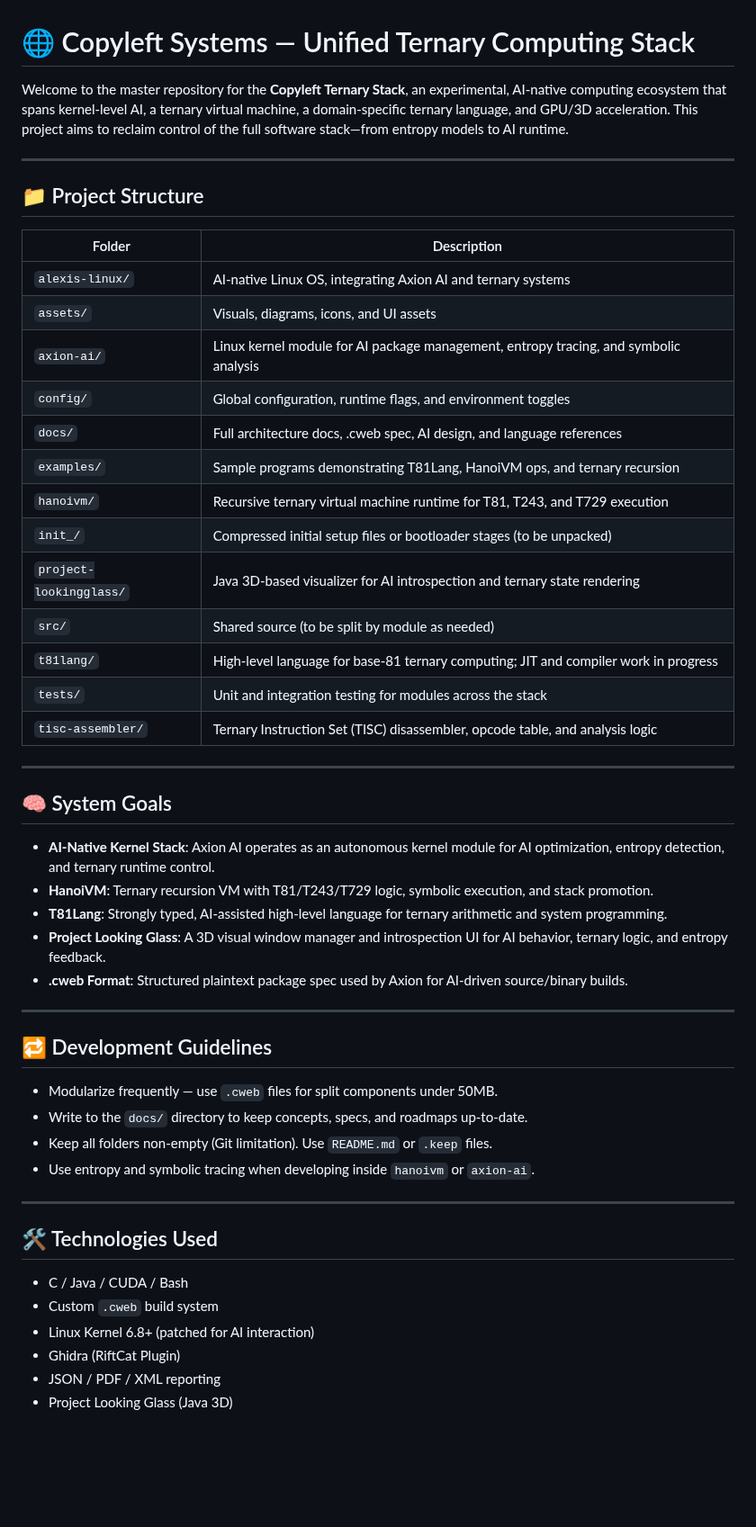
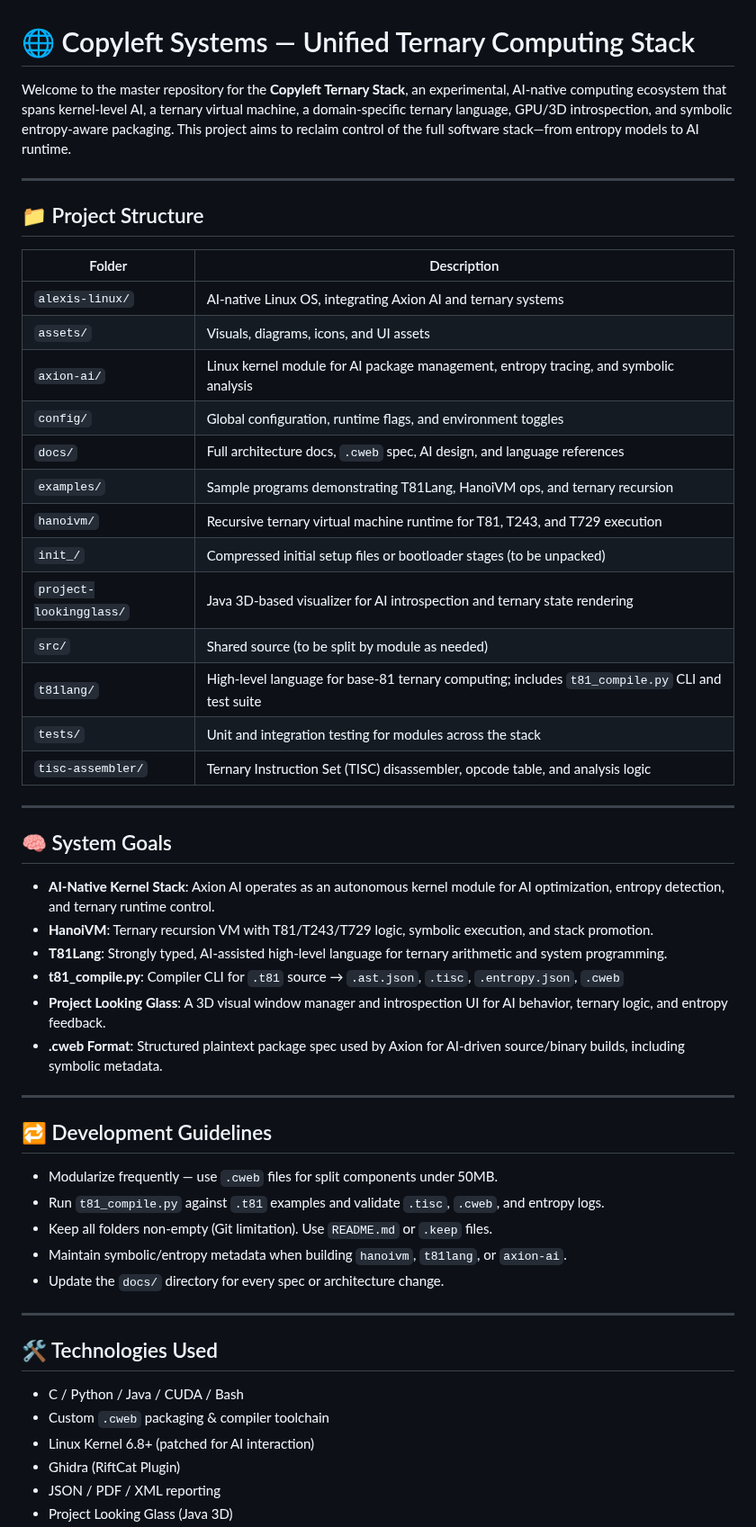
Before and after one commit to copyl-sys/ternary-stack, a Markdown page: README.md, the part around one of its changes. Shown at 90% size. Drawn GitHub-style; blank space fills up the shorter version.

```diff
--- a/README.md
+++ b/README.md
@@ -1,6 +1,6 @@
 # 🌐 Copyleft Systems — Unified Ternary Computing Stack
 
-Welcome to the master repository for the **Copyleft Ternary Stack**, an experimental, AI-native computing ecosystem that spans kernel-level AI, a ternary virtual machine, a domain-specific ternary language, and GPU/3D acceleration. This project aims to reclaim control of the full software stack—from entropy models to AI runtime.
+Welcome to the master repository for the **Copyleft Ternary Stack**, an experimental, AI-native computing ecosystem that spans kernel-level AI, a ternary virtual machine, a domain-specific ternary language, GPU/3D introspection, and symbolic entropy-aware packaging. This project aims to reclaim control of the full software stack—from entropy models to AI runtime.
 
 ---
 
@@ -12,13 +12,13 @@ Welcome to the master repository for the **Copyleft Ternary Stack**, an experime
 | `assets/` | Visuals, diagrams, icons, and UI assets |
 | `axion-ai/` | Linux kernel module for AI package management, entropy tracing, and symbolic analysis |
 | `config/` | Global configuration, runtime flags, and environment toggles |
-| `docs/` | Full architecture docs, .cweb spec, AI design, and language references |
+| `docs/` | Full architecture docs, `.cweb` spec, AI design, and language references |
 | `examples/` | Sample programs demonstrating T81Lang, HanoiVM ops, and ternary recursion |
 | `hanoivm/` | Recursive ternary virtual machine runtime for T81, T243, and T729 execution |
 | `init_/` | Compressed initial setup files or bootloader stages (to be unpacked) |
 | `project-lookingglass/` | Java 3D-based visualizer for AI introspection and ternary state rendering |
 | `src/` | Shared source (to be split by module as needed) |
-| `t81lang/` | High-level language for base-81 ternary computing; JIT and compiler work in progress |
+| `t81lang/` | High-level language for base-81 ternary computing; includes `t81_compile.py` CLI and test suite |
 | `tests/` | Unit and integration testing for modules across the stack |
 | `tisc-assembler/` | Ternary Instruction Set (TISC) disassembler, opcode table, and analysis logic |
 
@@ -29,24 +29,26 @@ Welcome to the master repository for the **Copyleft Ternary Stack**, an experime
 - **AI-Native Kernel Stack**: Axion AI operates as an autonomous kernel module for AI optimization, entropy detection, and ternary runtime control.
 - **HanoiVM**: Ternary recursion VM with T81/T243/T729 logic, symbolic execution, and stack promotion.
 - **T81Lang**: Strongly typed, AI-assisted high-level language for ternary arithmetic and system programming.
+- **t81_compile.py**: Compiler CLI for `.t81` source → `.ast.json`, `.tisc`, `.entropy.json`, `.cweb`
 - **Project Looking Glass**: A 3D visual window manager and introspection UI for AI behavior, ternary logic, and entropy feedback.
-- **.cweb Format**: Structured plaintext package spec used by Axion for AI-driven source/binary builds.
+- **.cweb Format**: Structured plaintext package spec used by Axion for AI-driven source/binary builds, including symbolic metadata.
 
 ---
 
 ## 🔁 Development Guidelines
 
 - Modularize frequently — use `.cweb` files for split components under 50MB.
-- Write to the `docs/` directory to keep concepts, specs, and roadmaps up-to-date.
+- Run `t81_compile.py` against `.t81` examples and validate `.tisc`, `.cweb`, and entropy logs.
 - Keep all folders non-empty (Git limitation). Use `README.md` or `.keep` files.
-- Use entropy and symbolic tracing when developing inside `hanoivm` or `axion-ai`.
+- Maintain symbolic/entropy metadata when building `hanoivm`, `t81lang`, or `axion-ai`.
+- Update the `docs/` directory for every spec or architecture change.
 
 ---
 
 ## 🛠 Technologies Used
 
-- C / Java / CUDA / Bash
-- Custom `.cweb` build system
+- C / Python / Java / CUDA / Bash
+- Custom `.cweb` packaging & compiler toolchain
 - Linux Kernel 6.8+ (patched for AI interaction)
 - Ghidra (RiftCat Plugin)
 - JSON / PDF / XML reporting
```
Also changed, not shown: other parts of README.md (+1 -1 lines).
